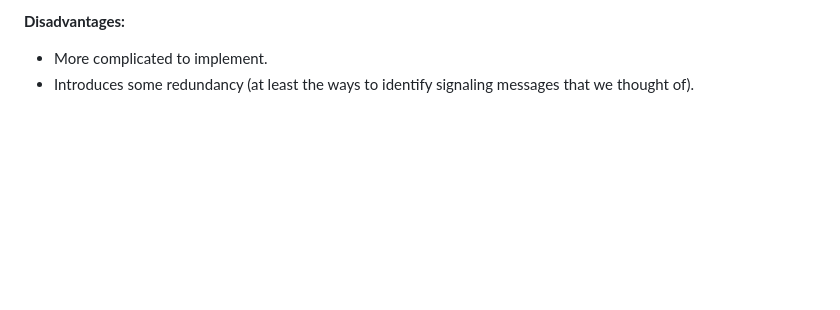
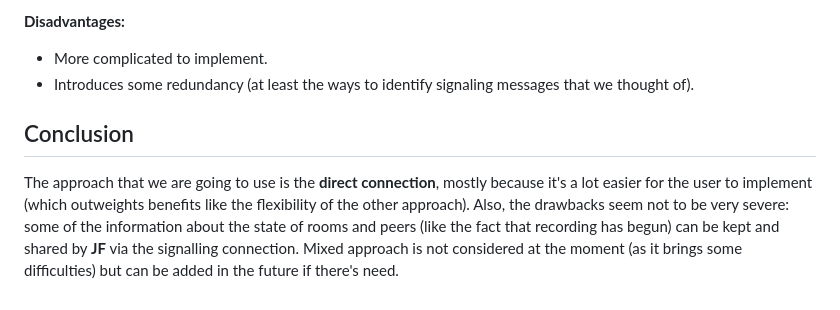
Before and after one commit to fishjam-dev/fishjam, a Markdown page: docs/signaling_architecture.md, the part around the change. GitHub-like rendering; blank space fills up the shorter version.

Commit message:
Remove authentication, add conclusions about signaling

```diff
--- a/docs/signaling_architecture.md
+++ b/docs/signaling_architecture.md
@@ -100,3 +100,10 @@ On the other hand, when tags are not used, there's everything alright with direc
 
 - More complicated to implement.
 - Introduces some redundancy (at least the ways to identify signaling messages that we thought of).
+
+## Conclusion
+
+The approach that we are going to use is the **direct connection**, mostly because it's a lot easier for the user to implement (which outweights benefits like the flexibility of the other approach).
+Also, the drawbacks seem not to be very severe: some of the information about the state of rooms and peers (like the fact that recording has begun) can be
+kept and shared by **JF** via the signalling connection.
+Mixed approach is not considered at the moment (as it brings some difficulties) but can be added in the future if there's need.
```
Also changed, not shown: docs/authentication_architecture.md (deleted, +0 -69 lines).
